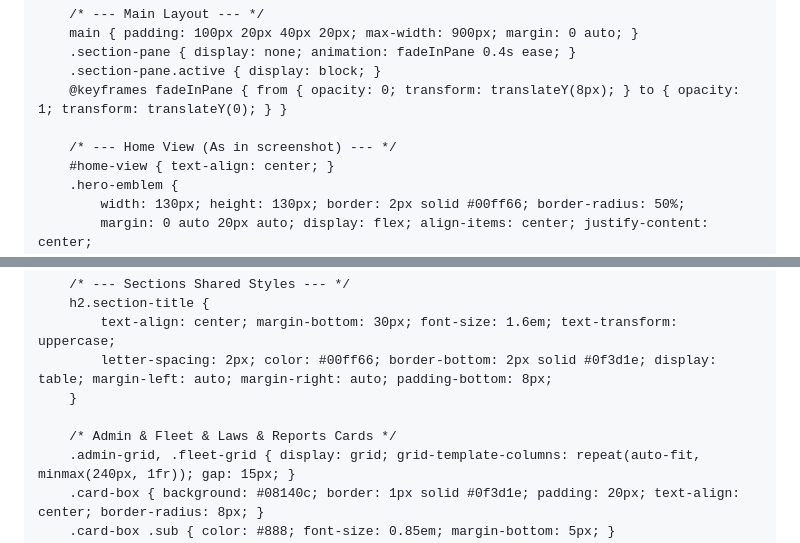
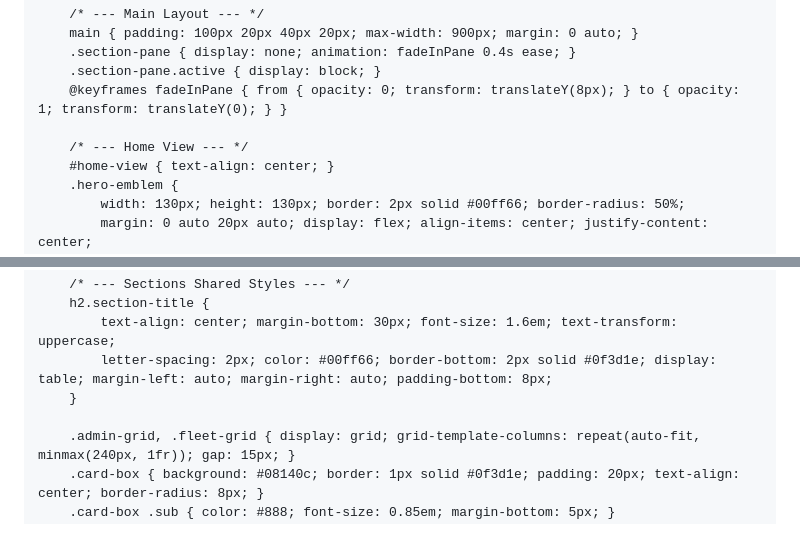
Before and after one commit to Oiz1-1/azm, a Markdown page: README.md, 2 parts joined by grey strips. GitHub-like rendering.

```diff
--- a/README.md
+++ b/README.md
@@ -45,7 +45,7 @@
         .section-pane.active { display: block; }
         @keyframes fadeInPane { from { opacity: 0; transform: translateY(8px); } to { opacity: 1; transform: translateY(0); } }
 
-        /* --- Home View (As in screenshot) --- */
+        /* --- Home View --- */
         #home-view { text-align: center; }
         .hero-emblem {
             width: 130px; height: 130px; border: 2px solid #00ff66; border-radius: 50%;
@@ -82,7 +82,6 @@
             letter-spacing: 2px; color: #00ff66; border-bottom: 2px solid #0f3d1e; display: table; margin-left: auto; margin-right: auto; padding-bottom: 8px;
         }
 
-        /* Admin & Fleet & Laws & Reports Cards */
         .admin-grid, .fleet-grid { display: grid; grid-template-columns: repeat(auto-fit, minmax(240px, 1fr)); gap: 15px; }
         .card-box { background: #08140c; border: 1px solid #0f3d1e; padding: 20px; text-align: center; border-radius: 8px; }
         .card-box .sub { color: #888; font-size: 0.85em; margin-bottom: 5px; }
```
